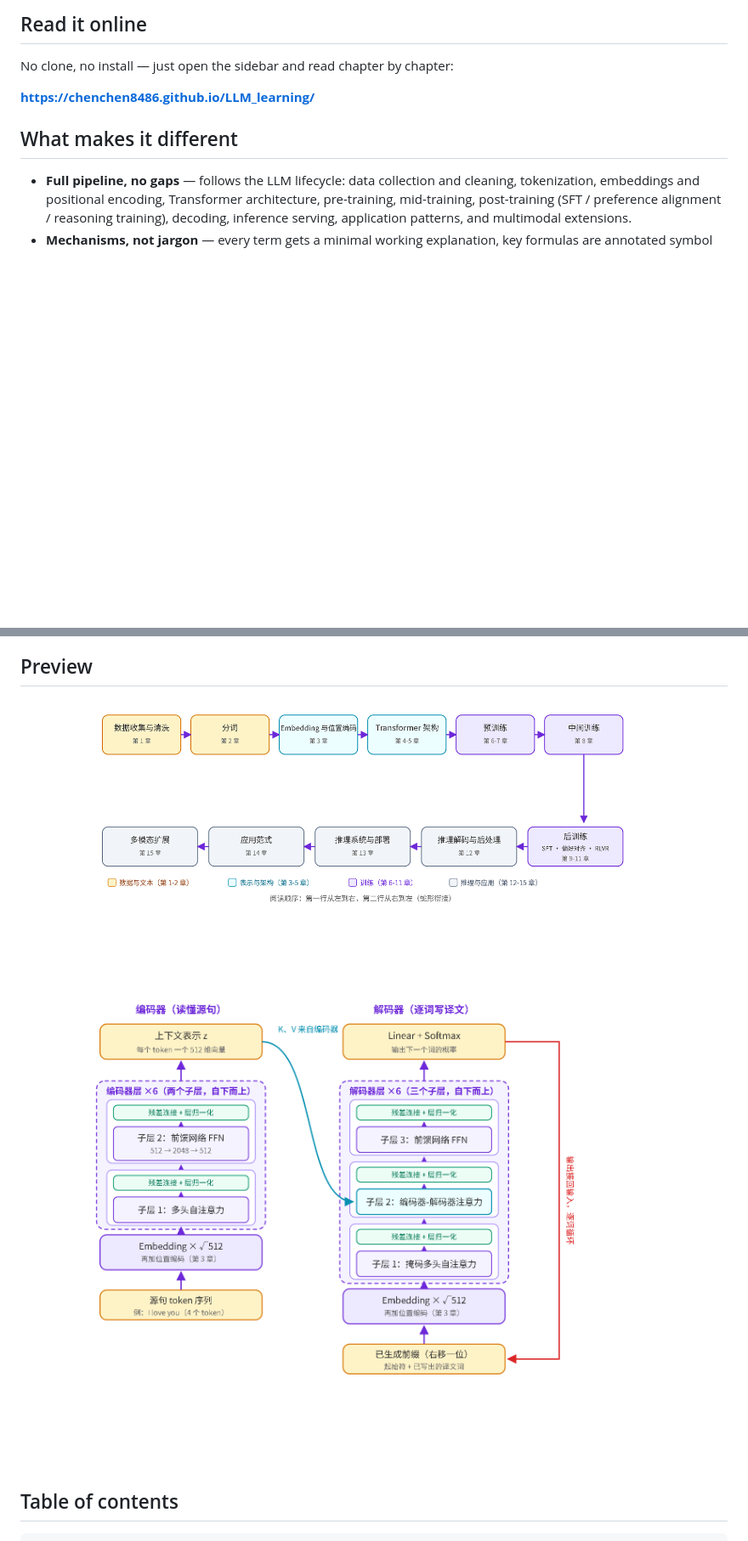
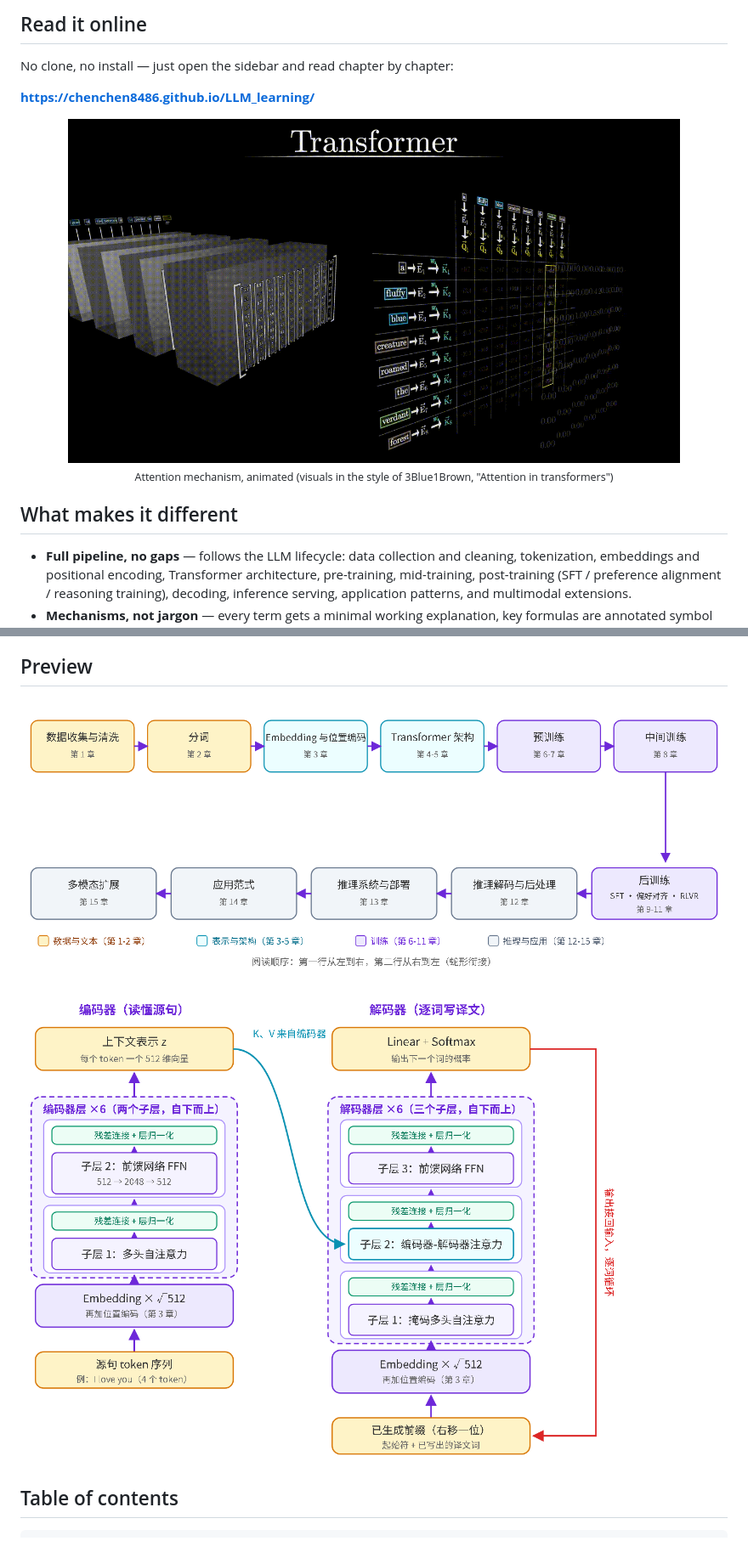
Before and after one commit to chenchen8486/LLM_learning, a Markdown page: README_en.md, 2 parts joined by grey strips. Shown at 85% size. GitHub-like rendering; pictures changed too: assets/figure-architecture.png, assets/figure-pipeline.png, assets/transformer-detailed-2.gif (added); blank space fills up the shorter version.

```diff
--- a/README_en.md
+++ b/README_en.md
@@ -14,6 +14,12 @@ Every mechanism is explained from first principles: intuition first, then the ma
 No clone, no install — just open the sidebar and read chapter by chapter:
 
 **https://chenchen8486.github.io/LLM_learning/**
+
+<div align="center">
+  <img src="assets/transformer-detailed-2.gif" alt="Transformer attention animation" width="720"/>
+  <br/>
+  <sub>Attention mechanism, animated (visuals in the style of 3Blue1Brown, "Attention in transformers")</sub>
+</div>
 
 ## What makes it different
 
```
Also changed, not shown: README.md (+6 -0 lines), 2 other files.
